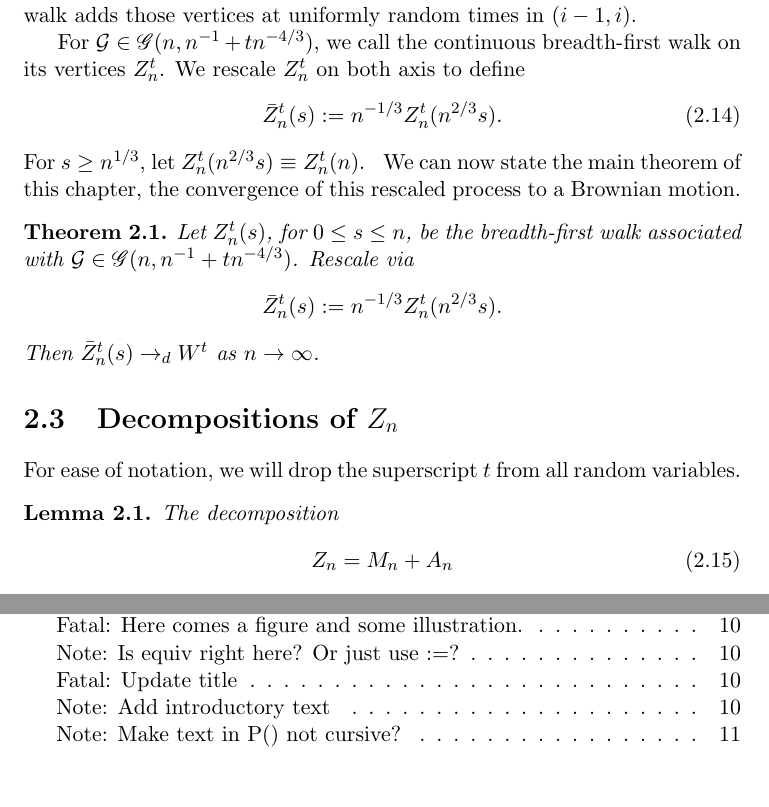
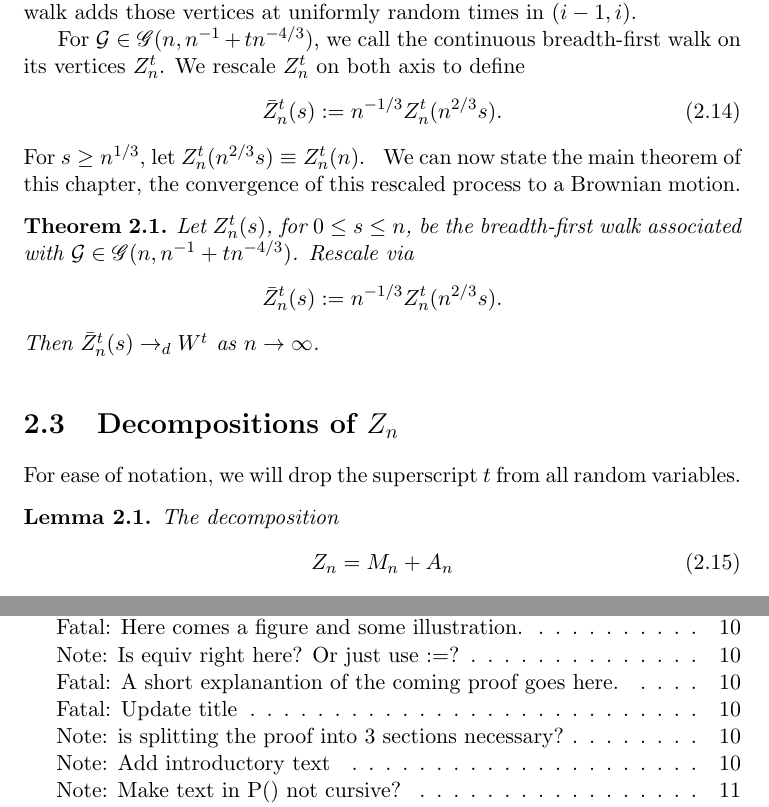
Before and after one commit to dvdbsnr/Thesis, a LaTeX thesis (main.tex, which reads chapters/2_breadth-first_walk.tex): two parts of pages 10 and 26 of 28, joined at a grey line, cut so that both start at the same text, the shorter picture padded with empty space. Compiled offline with pdfLaTeX.

Commit message:
Some notes

```diff
--- a/chapters/2_breadth-first_walk.tex
+++ b/chapters/2_breadth-first_walk.tex
@@ -276,8 +276,7 @@ the convergence of this rescaled process to a Brownian motion.
 	Then $\bar{Z}^t_n(s) \rightarrow_d \Wt$ as $n \rightarrow \infty$.
 \end{theorem}
 
-
-
+\fxfatal{A short explanantion of the coming proof goes here.}
 
 
 \section{Decompositions of $Z_n$}
@@ -285,6 +284,7 @@ the convergence of this rescaled process to a Brownian motion.
 % SECTION: Decompositions of $Z_n$
 %%%%%%%%%%%%%%%%%%%%%%%%%%%%%%%%%%%%%%%%%%%%%%%%%%%%%%%%%%%%
 \fxfatal{Update title}
+\fxnote{is splitting the proof into 3 sections necessary?}
 \fxnote{Add introductory text}
 
 For ease of notation, we will drop the superscript $t$ from all random variables.
```
